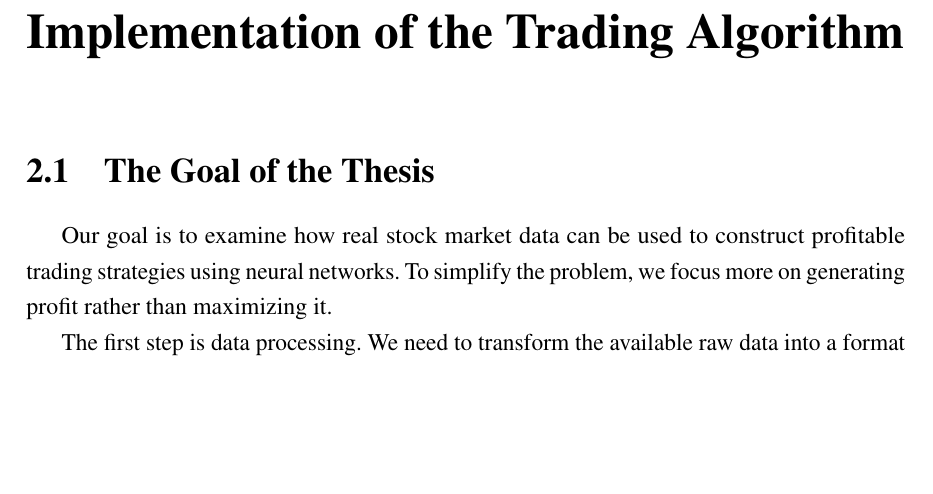
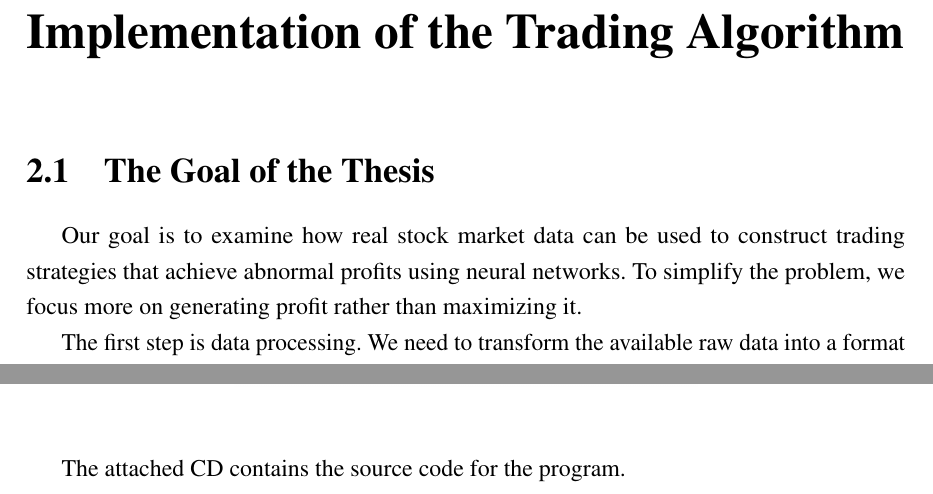
Before and after one commit to Pekkmen/Manuscript_dp, a LaTeX thesis (manuscript.tex): part of page 37 of 78 before the commit and two parts of pages 37 and 78 of 78 after it, the two joined at a grey line, cut so that both start at the same text, the shorter picture padded with empty space. Compiled offline with pdfLaTeX.

Commit message:
Specified what the attached CD includes.

```diff
--- a/manuscript.tex
+++ b/manuscript.tex
@@ -673,7 +673,7 @@ The example mentioned described a ML system performing supervised learning and s
 \chapter{Implementation of the Trading Algorithm}
 
 \section{The Goal of the Thesis}
-	Our goal is to examine how real stock market data can be used to construct profitable trading strategies using neural networks. To simplify the problem, we focus more on generating profit rather than maximizing it.
+	Our goal is to examine how real stock market data can be used to construct trading strategies that achieve abnormal profits using neural networks. To simplify the problem, we focus more on generating profit rather than maximizing it.
 
 	The first step is data processing. We need to transform the available raw data into a format suitable for training and testing the constructed models. For the data processing we aimed to test multiple methods to give the model the best chance to recognize and learn patterns in price fluctuations.
 
@@ -1378,4 +1378,6 @@ Na záver siedmej kapitoly sú zhrnuté výsledky výskumu a navrhnuté ďalšie
 \end{figure}
 \endgroup
 
+The attached CD contains the source code for the program.
+
 \end{document}
```
